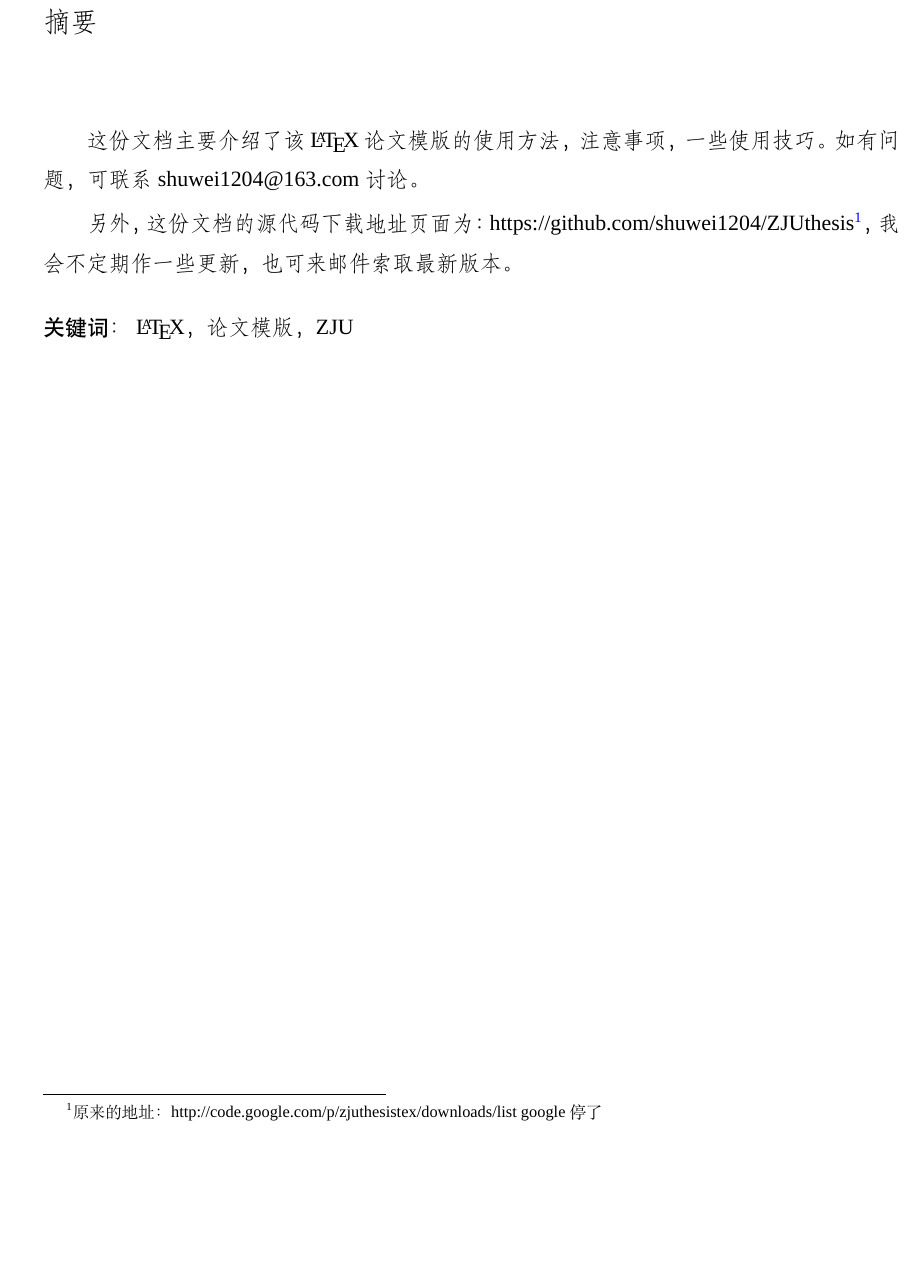
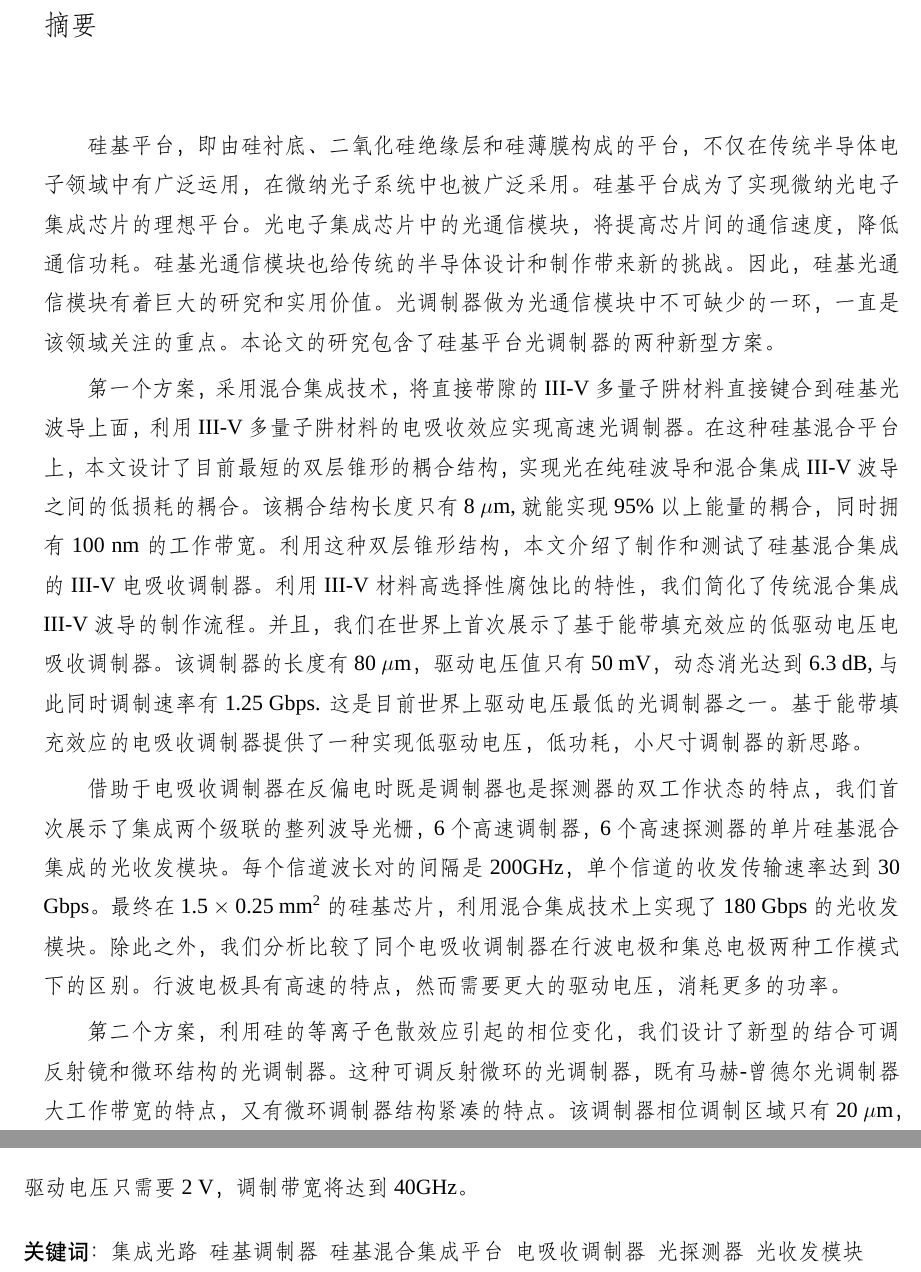
Before and after one commit to huangqiangsheng/thesis, a LaTeX thesis (thesis_v1/thesis_v1.tex, which reads thesis_v1/Chapters/abstractC.tex, thesis_v1/ZJUthesis.cfg): part of page 11 of 33 before the commit and two parts of pages 11 and 12 of 33 after it, the two joined at a grey line, cut so that both start at the same text, the shorter picture padded with empty space. Compiled offline with XeLaTeX; a missing font is replaced by an installed copy or a similar font.

Commit message:
中文部分摘要

```diff
--- a/thesis_v1/Chapters/abstractC.tex
+++ b/thesis_v1/Chapters/abstractC.tex
@@ -1,7 +1,19 @@
 \begin{abstract}
-这份文档主要介绍了该\LaTeX{}论文模版的使用方法，注意事项，一些使用技巧。如有问题，可联系shuwei1204@163.com讨论。
 
-另外，这份文档的源代码下载地址页面为：https://github.com/shuwei1204/ZJUthesis\footnote{原来的地址：http://code.google.com/p/zjuthesistex/downloads/list  google 停了}，我会不定期作一些更新，也可来邮件索取最新版本。
+硅基平台，即由硅衬底、二氧化硅绝缘层和硅薄膜构成的平台，不仅在传统半导体电子领域中有广泛运用，在微纳光子系统中也被广泛采用。
+硅基平台成为了实现微纳光电子集成芯片的理想平台。光电子集成芯片中的光通信模块，将提高芯片间的通信速度，降低通信功耗。
+硅基光通信模块也给传统的半导体设计和制作带来新的挑战。因此，硅基光通信模块有着巨大的研究和实用价值。
+光调制器做为光通信模块中不可缺少的一环，一直是该领域关注的重点。
+本论文的研究包含了硅基平台光调制器的两种新型方案。
 
-\keywords{\LaTeX，论文模版，ZJU}
+
+第一个方案，采用混合集成技术，将直接带隙的III-V多量子阱材料直接键合到硅基光波导上面，利用III-V多量子阱材料的电吸收效应实现高速光调制器。在这种硅基混合平台上，本文设计了目前最短的双层锥形的耦合结构，实现光在纯硅波导和混合集成III-V波导之间的低损耗的耦合。该耦合结构长度只有8 $\mu$m,就能实现95\%以上能量的耦合，同时拥有100 nm的工作带宽。利用这种双层锥形结构，本文介绍了制作和测试了硅基混合集成的III-V电吸收调制器。利用III-V材料高选择性腐蚀比的特性，我们简化了传统混合集成III-V波导的制作流程。并且，我们在世界上首次展示了基于能带填充效应的低驱动电压电吸收调制器。该调制器的长度有80  $\mu$m，驱动电压值只有50 mV，动态消光 达到6.3 dB, 与此同时调制速率有1.25 Gbps. 这是目前世界上驱动电压最低的光调制器之一。基于能带填充效应的电吸收调制器提供了一种实现低驱动电压，低功耗，小尺寸调制器的新思路。
+
+
+借助于电吸收调制器在反偏电时既是调制器也是探测器的双工作状态的特点，我们首次展示了集成两个级联的整列波导光栅，6个高速调制器，6个高速探测器的单片硅基混合集成的光收发模块。每个信道波长对的间隔是200GHz，单个信道的收发传输速率达到30 Gbps。 最终在1.5 $\times$ 0.25 mm\SP{2} 的硅基芯片，利用混合集成技术上实现了 180 Gbps的光收发模块。除此之外，我们分析比较了同个电吸收调制器在行波电极和集总电极两种工作模式下的区别。行波电极具有高速的特点，然而需要更大的驱动电压，消耗更多的功率。
+
+
+第二个方案， 利用硅的等离子色散效应引起的相位变化，我们设计了新型的结合可调反射镜和微环结构的光调制器。这种可调反射微环的光调制器，既有马赫-曾德尔光调制器大工作带宽的特点，又有微环调制器结构紧凑的特点。该调制器相位调制区域只有20 $\mu$m，驱动电压只需要2 V，调制带宽将达到40GHz。
+
+\keywords{集成光路~~硅基调制器~~硅基混合集成平台~~电吸收调制器~~光探测器~~光收发模块}
 \end{abstract}
--- a/thesis_v1/ZJUthesis.cfg
+++ b/thesis_v1/ZJUthesis.cfg
@@ -132,6 +132,11 @@
 %%
 \def\ZJU@label@thanks{致谢}
 %%
+%% 上下标
+%%
+\def\SP#1{\textsuperscript{#1}}
+\def\SB#1{\textsubscript{#1}}
+%%
 %% 理论分析部分中的定义，数学系用
 %%
 \theoremstyle{plain}
```
Also changed, not shown: thesis_v1/thesis_v1.bbl (added), thesis_v1/thesis_v1.ind (added), thesis_v1/thesis_v1.pdf, 21 other files.
